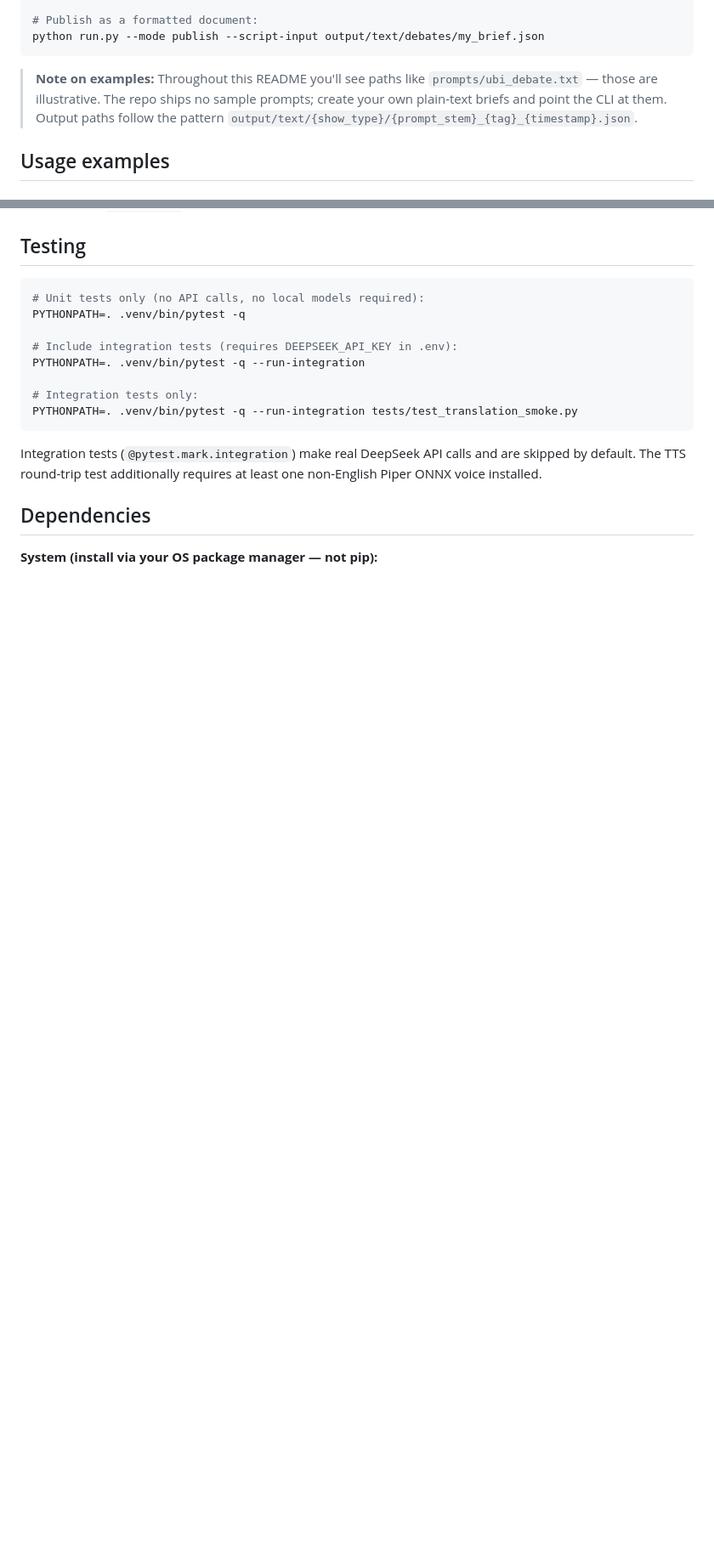
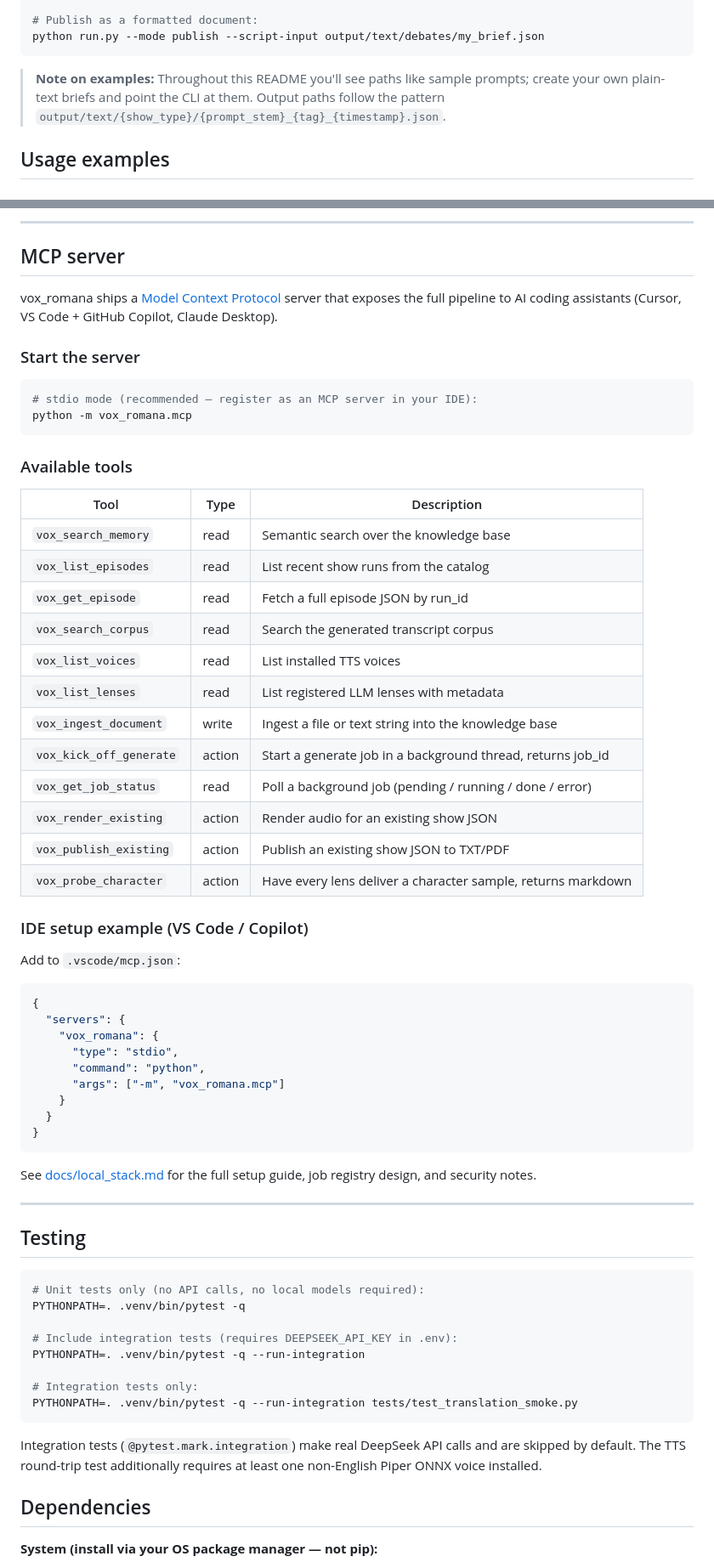
Before and after one commit to gerlontwofingers/vox_romana, a Markdown page: README.md, 2 parts joined by grey strips. Shown at 85% size. GitHub-like rendering; blank space fills up the shorter version.

````diff
--- a/README.md
+++ b/README.md
@@ -154,7 +173,6 @@ python run.py --mode publish --script-input output/text/debates/my_brief.json
 ```
 
 > **Note on examples:** Throughout this README you'll see paths like
-> `prompts/ubi_debate.txt` — those are illustrative. The repo ships no
 > sample prompts; create your own plain-text briefs and point the CLI at
 > them. Output paths follow the pattern
 > `output/text/{show_type}/{prompt_stem}_{tag}_{timestamp}.json`.
@@ -365,3 +453,54 @@ to skip the local knowledge base and force web-only lookups.
+---
+
+## MCP server
+
+vox_romana ships a [Model Context Protocol](https://modelcontextprotocol.io)
+server that exposes the full pipeline to AI coding assistants (Cursor,
+VS Code + GitHub Copilot, Claude Desktop).
+
+### Start the server
+
+```bash
+# stdio mode (recommended — register as an MCP server in your IDE):
+python -m vox_romana.mcp
+```
+
+### Available tools
+
+| Tool | Type | Description |
+|------|------|-------------|
+| `vox_search_memory` | read | Semantic search over the knowledge base |
+| `vox_list_episodes` | read | List recent show runs from the catalog |
+| `vox_get_episode` | read | Fetch a full episode JSON by run_id |
+| `vox_search_corpus` | read | Search the generated transcript corpus |
+| `vox_list_voices` | read | List installed TTS voices |
+| `vox_list_lenses` | read | List registered LLM lenses with metadata |
+| `vox_ingest_document` | write | Ingest a file or text string into the knowledge base |
+| `vox_kick_off_generate` | action | Start a generate job in a background thread, returns job_id |
+| `vox_get_job_status` | read | Poll a background job (pending / running / done / error) |
+| `vox_render_existing` | action | Render audio for an existing show JSON |
+| `vox_publish_existing` | action | Publish an existing show JSON to TXT/PDF |
+| `vox_probe_character` | action | Have every lens deliver a character sample, returns markdown |
+
+### IDE setup example (VS Code / Copilot)
+
+Add to `.vscode/mcp.json`:
+```json
+{
+  "servers": {
+    "vox_romana": {
+      "type": "stdio",
+      "command": "python",
+      "args": ["-m", "vox_romana.mcp"]
+    }
+  }
+}
+```
+
+See [docs/local_stack.md](docs/local_stack.md) for the full setup guide, job registry design, and security notes.
+
+---
+
 ## Testing
 
 ```bash
````
Also changed, not shown: other parts of README.md (+94 -5 lines).
